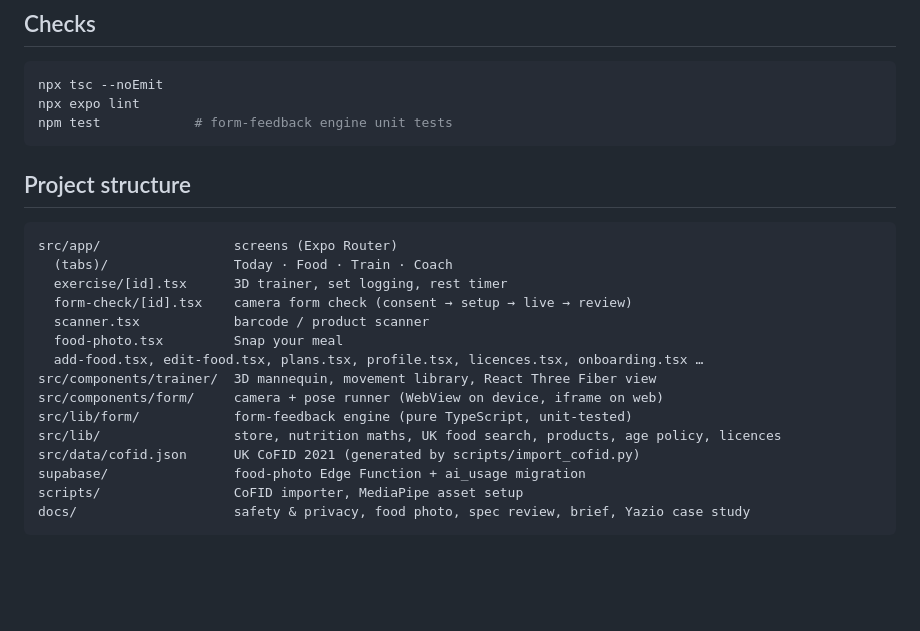
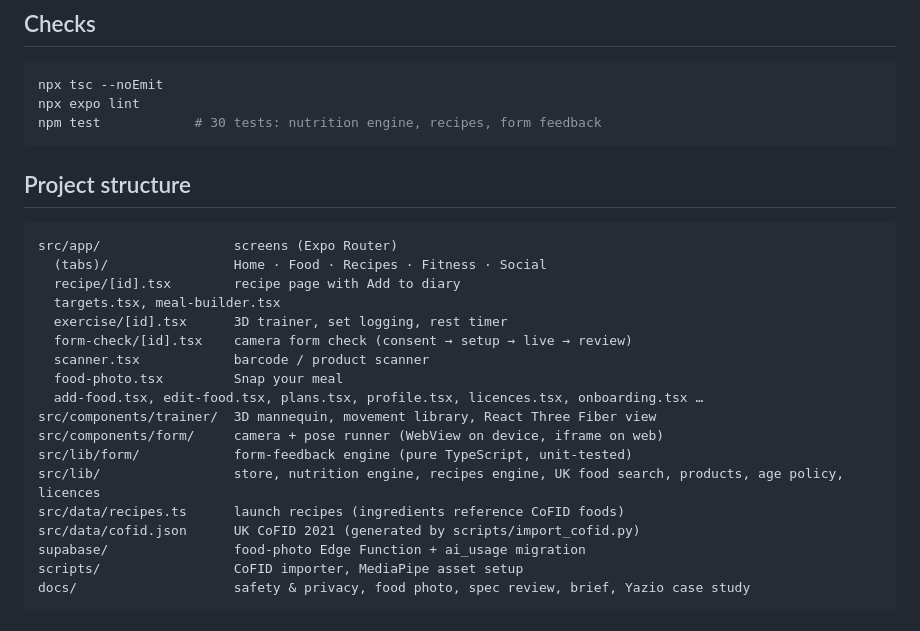
Before and after one commit to M3XI-Company/FitnessApp, a Markdown page: README.md, the part around one of its changes. Drawn GitHub-style; blank space fills up the shorter version.

````diff
--- a/README.md
+++ b/README.md
@@ -45,14 +50,16 @@ Testing notes:
 ```bash
 npx tsc --noEmit
 npx expo lint
-npm test            # form-feedback engine unit tests
+npm test            # 30 tests: nutrition engine, recipes, form feedback
 ```
 
 ## Project structure
 
 ```
 src/app/                 screens (Expo Router)
-  (tabs)/                Today · Food · Train · Coach
+  (tabs)/                Home · Food · Recipes · Fitness · Social
+  recipe/[id].tsx        recipe page with Add to diary
+  targets.tsx, meal-builder.tsx
   exercise/[id].tsx      3D trainer, set logging, rest timer
   form-check/[id].tsx    camera form check (consent → setup → live → review)
   scanner.tsx            barcode / product scanner
@@ -61,7 +68,8 @@ src/app/                 screens (Expo Router)
 src/components/trainer/  3D mannequin, movement library, React Three Fiber view
 src/components/form/     camera + pose runner (WebView on device, iframe on web)
 src/lib/form/            form-feedback engine (pure TypeScript, unit-tested)
-src/lib/                 store, nutrition maths, UK food search, products, age policy, licences
+src/lib/                 store, nutrition engine, recipes engine, UK food search, products, age policy, licences
+src/data/recipes.ts      launch recipes (ingredients reference CoFID foods)
 src/data/cofid.json      UK CoFID 2021 (generated by scripts/import_cofid.py)
 supabase/                food-photo Edge Function + ai_usage migration
 scripts/                 CoFID importer, MediaPipe asset setup
````
Also changed, not shown: other parts of README.md (+20 -15 lines), docs/FOOD_FIRST_PROPOSAL.md (+3 -1 lines), docs/screenshots/food.png, docs/screenshots/recipe.png (added), docs/screenshots/recipes.png (added), docs/screenshots/today.png.
